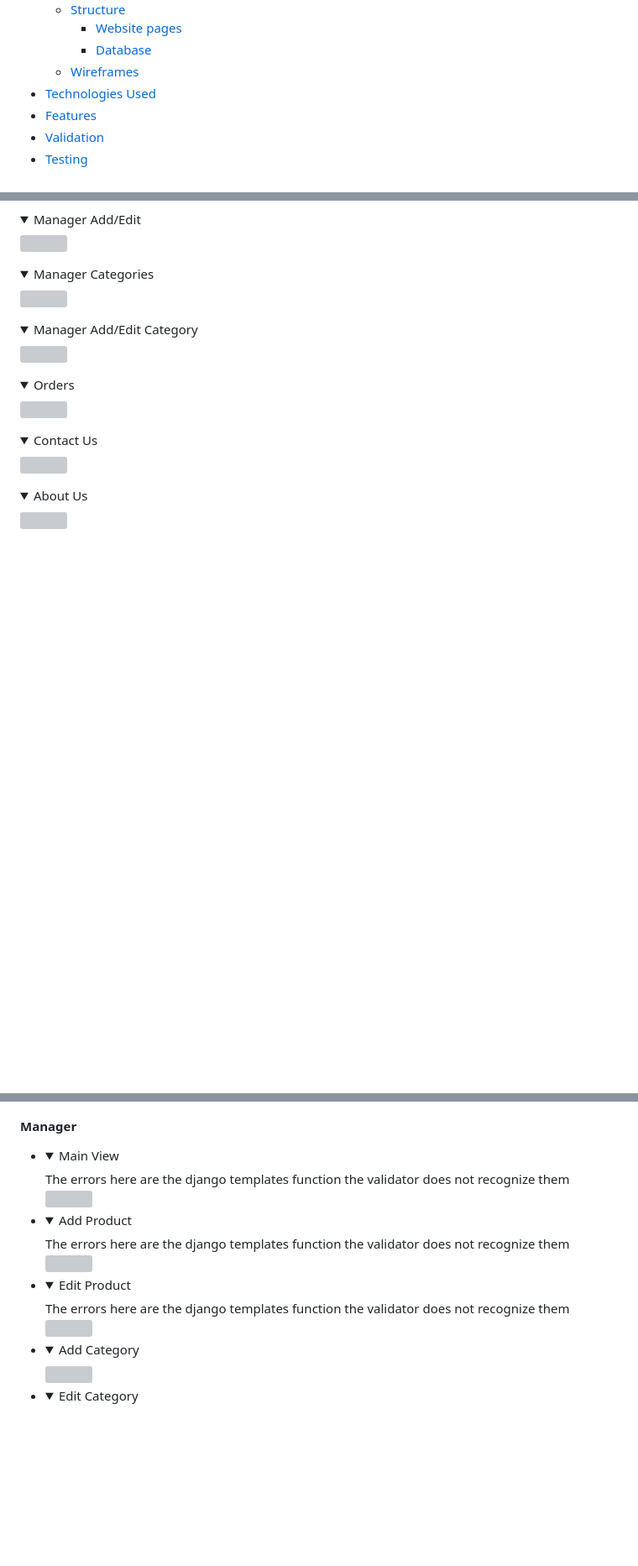
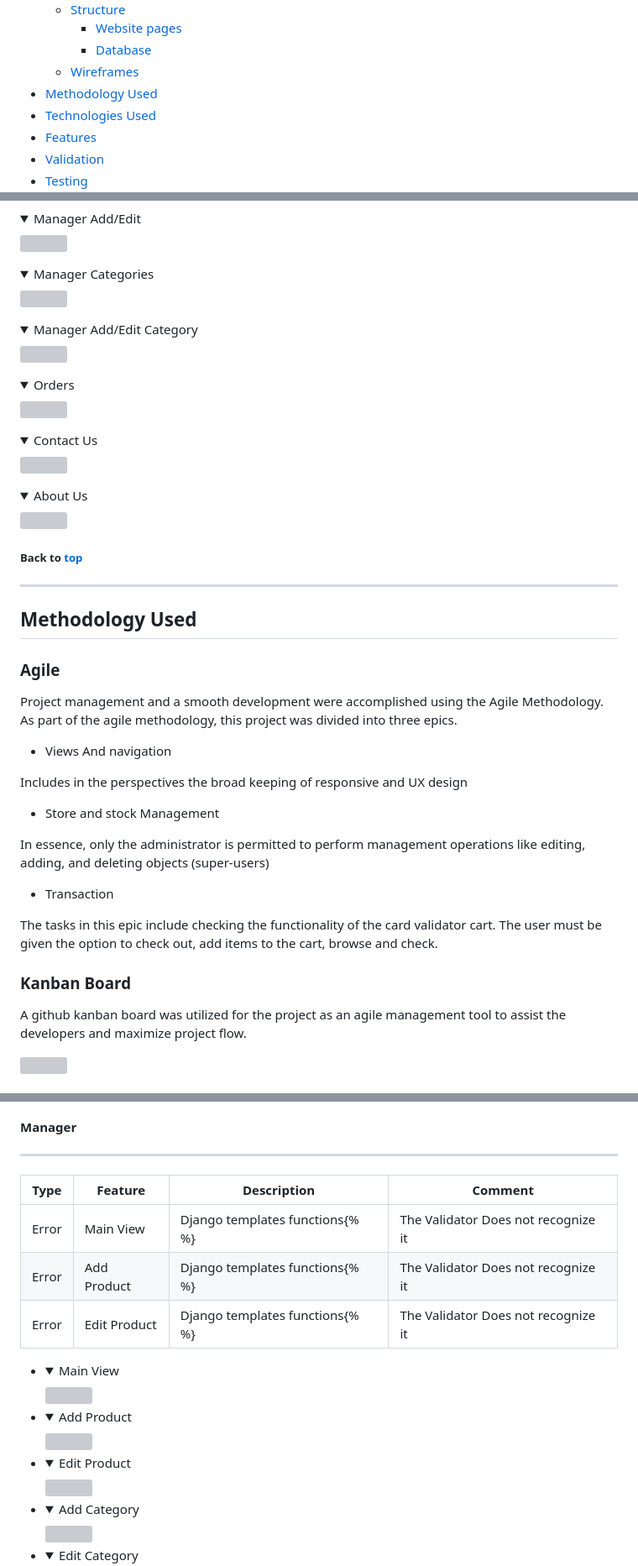
Before and after one commit to jdhernandezS1/CI_PP5_E_COM, a Markdown page: README.md, 3 parts joined by grey strips. Shown at 84% size. Rendered like a GitHub page; folded sections open; blank space fills up the shorter version; grey boxes are pictures that could not be loaded.

Commit message:
Readme: Methodology and Epics

```diff
--- a/README.md
+++ b/README.md
@@ -23,6 +23,7 @@
       - [Website pages](#website-pages)
       - [Database](#database)
     - [Wireframes](#wireframes)
+  - [Methodology Used](#methodology-used)
   - [Technologies Used](#technologies-used)
   - [Features](#features)
   - [Validation](#validation)
@@ -415,3 +416,33 @@ The following models represent the database model structure of the website:
   <img src="media/readme/wireframes/phone/About_us_phone.png">
   </details>
 </details>
+
+##### Back to [top](#table-of-contents)
+<hr>
+
+## Methodology Used
+
+### Agile
+
+Project management and a smooth development were accomplished using the Agile Methodology.
+As part of the agile methodology, this project was divided into three epics.
+
+- Views And navigation
+
+Includes in the perspectives the broad keeping of responsive and UX design
+
+- Store and stock Management
+
+In essence, only the administrator is permitted to perform management operations like editing, adding, and deleting objects (super-users)
+
+- Transaction
+
+The tasks in this epic include checking the functionality of the card validator cart.
+The user must be given the option to check out, add items to the cart, browse and check.
+
+### Kanban Board
+
+A github kanban board was utilized for the project as an agile management tool to assist the developers and maximize project flow.
+
+<img src="media/readme/user_stories/epics/agile_Kanbanboard.png">
+
@@ -823,19 +855,21 @@ The W3C Markup Validation Service was used to validate the HTML of the website.
 
 #### Manager
 
+<hr>
+
+**Type**     | **Feature**  | **Description**| **Comment**   |
+------------ | ------------ | ------------   |  ------------ |
+Error        | Main View    | Django templates functions{% %}| The Validator Does not recognize it
+Error        | Add Product    | Django templates functions{% %}| The Validator Does not recognize it
+Error        | Edit Product    | Django templates functions{% %}| The Validator Does not recognize it
+
 - <details><summary>Main View</summary>
-  The errors here are the django templates function the validator
-  does not recognize them
   <img src="media/readme/validation/html/manager_main_view.png">
   </details>
 - <details><summary>Add Product</summary>
-  The errors here are the django templates function the validator
-  does not recognize them
   <img src="media/readme/validation/html/manager_add_product.png">
   </details>
 - <details><summary>Edit Product</summary>
-  The errors here are the django templates function the validator
-  does not recognize them
   <img src="media/readme/validation/html/manager_edit_product.png">
   </details>
 -  <details><summary>Add Category</summary>
```
Also changed, not shown: other parts of README.md (+1 -0 lines).
